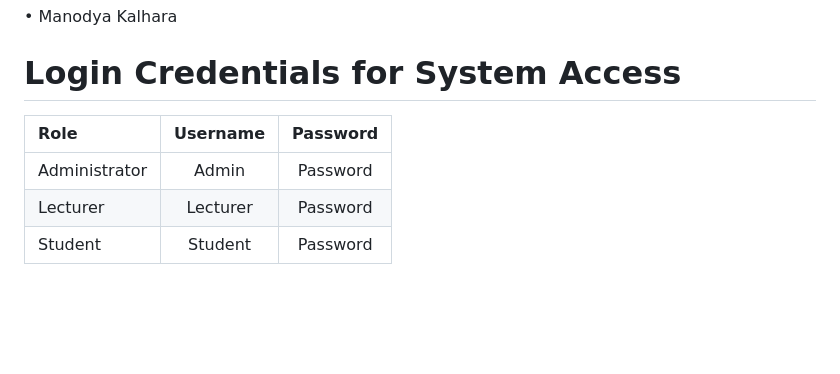
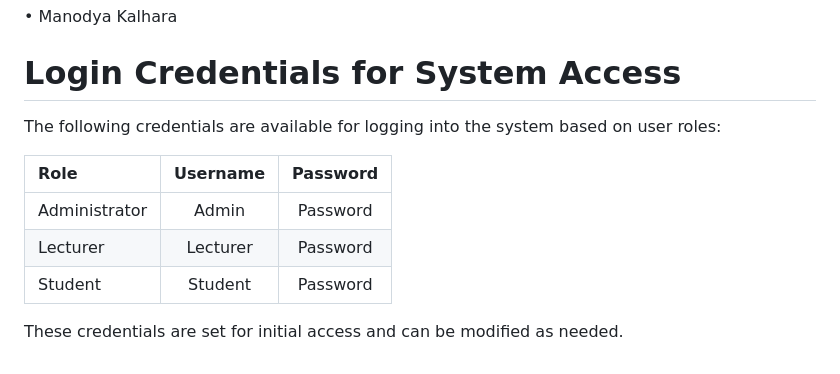
Before and after one commit to Dineth-53015/SDP_Project_SCMS, a Markdown page: README.md, the part around the change. Drawn GitHub-style; blank space fills up the shorter version.

Commit message:
Added System Login Credentials

```diff
--- a/README.md
+++ b/README.md
@@ -71,8 +71,12 @@ PHPMailer Folder: https://drive.google.com/drive/folders/1hqnNzwuIrjSX4STMyLwp09
 
 # Login Credentials for System Access
 
+The following credentials are available for logging into the system based on user roles:
+
 | Role            | Username       | Password      |
 | :---            |     :---:      |     :---:     |
 | Administrator   | Admin          | Password      |
 | Lecturer        | Lecturer       | Password      |
 | Student         | Student        | Password      |
+
+These credentials are set for initial access and can be modified as needed.
```
